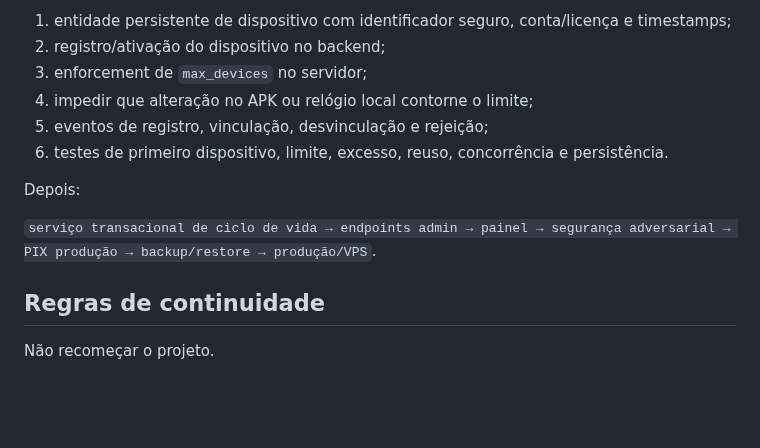
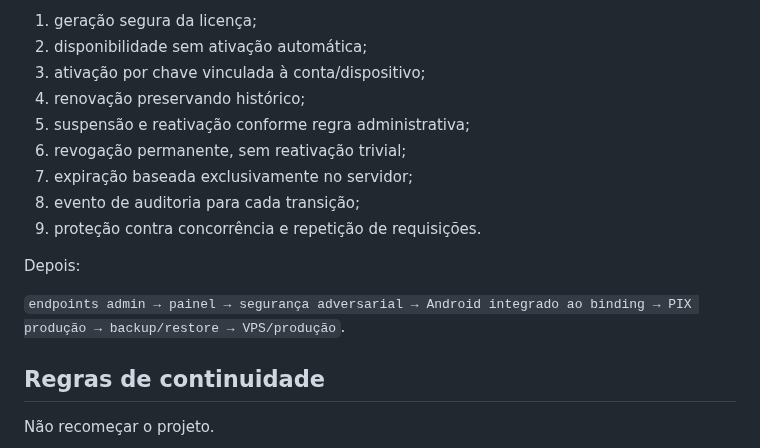
Before and after one commit to heldergaraujo2/Otimizer, a Markdown page: PROJECT_MEMORY/11_HANDOFF.md, the part around one of its changes. Rendered like a GitHub page; blank space fills up the shorter version.

```diff
--- a/PROJECT_MEMORY/11_HANDOFF.md
+++ b/PROJECT_MEMORY/11_HANDOFF.md
@@ -70,14 +76,17 @@ As alterações foram gravadas diretamente no `main` pelo GitHub e os pushes aci
 
-1. entidade persistente de dispositivo com identificador seguro, conta/licença e timestamps;
-2. registro/ativação do dispositivo no backend;
-3. enforcement de `max_devices` no servidor;
-4. impedir que alteração no APK ou relógio local contorne o limite;
-5. eventos de registro, vinculação, desvinculação e rejeição;
-6. testes de primeiro dispositivo, limite, excesso, reuso, concorrência e persistência.
+1. geração segura da licença;
+2. disponibilidade sem ativação automática;
+3. ativação por chave vinculada à conta/dispositivo;
+4. renovação preservando histórico;
+5. suspensão e reativação conforme regra administrativa;
+6. revogação permanente, sem reativação trivial;
+7. expiração baseada exclusivamente no servidor;
+8. evento de auditoria para cada transição;
+9. proteção contra concorrência e repetição de requisições.
 
 Depois:
 
-`serviço transacional de ciclo de vida → endpoints admin → painel → segurança adversarial → PIX produção → backup/restore → produção/VPS`.
+`endpoints admin → painel → segurança adversarial → Android integrado ao binding → PIX produção → backup/restore → VPS/produção`.
 
 ## Regras de continuidade
 
```
Also changed, not shown: other parts of PROJECT_MEMORY/11_HANDOFF.md (+44 -38 lines).
